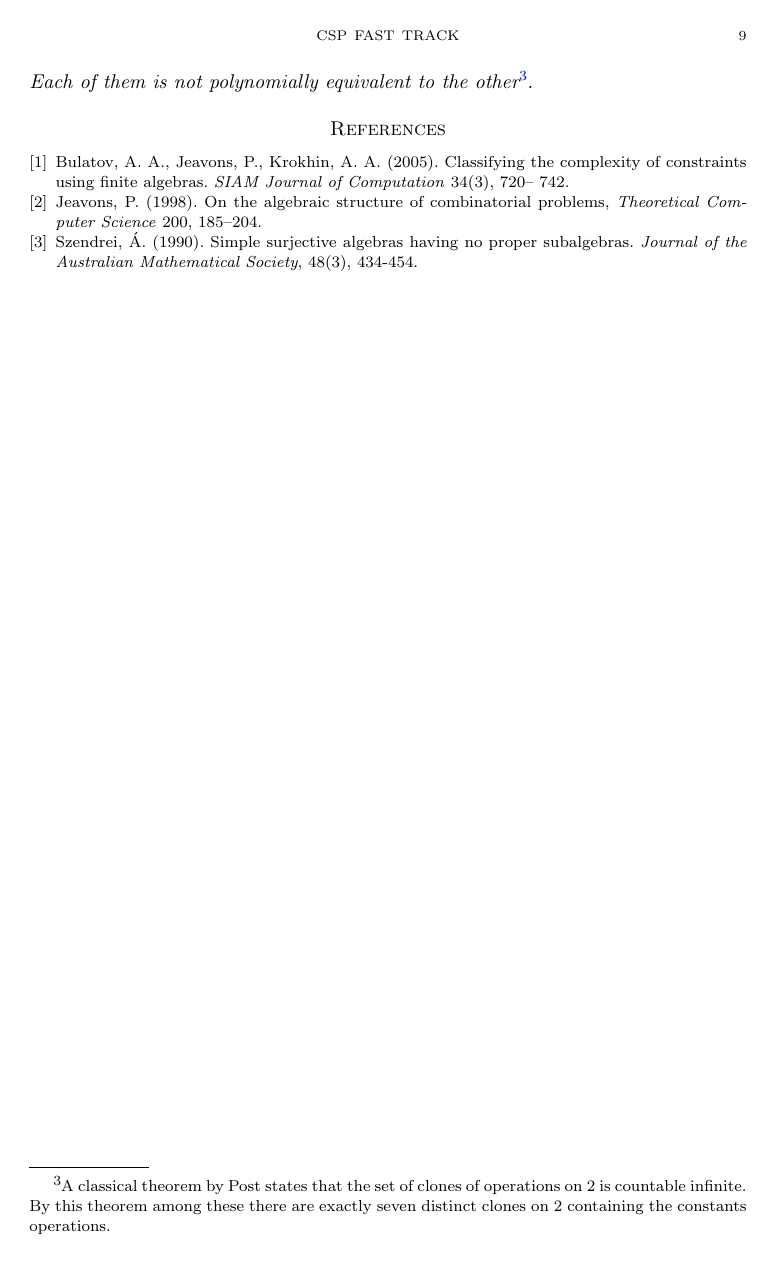
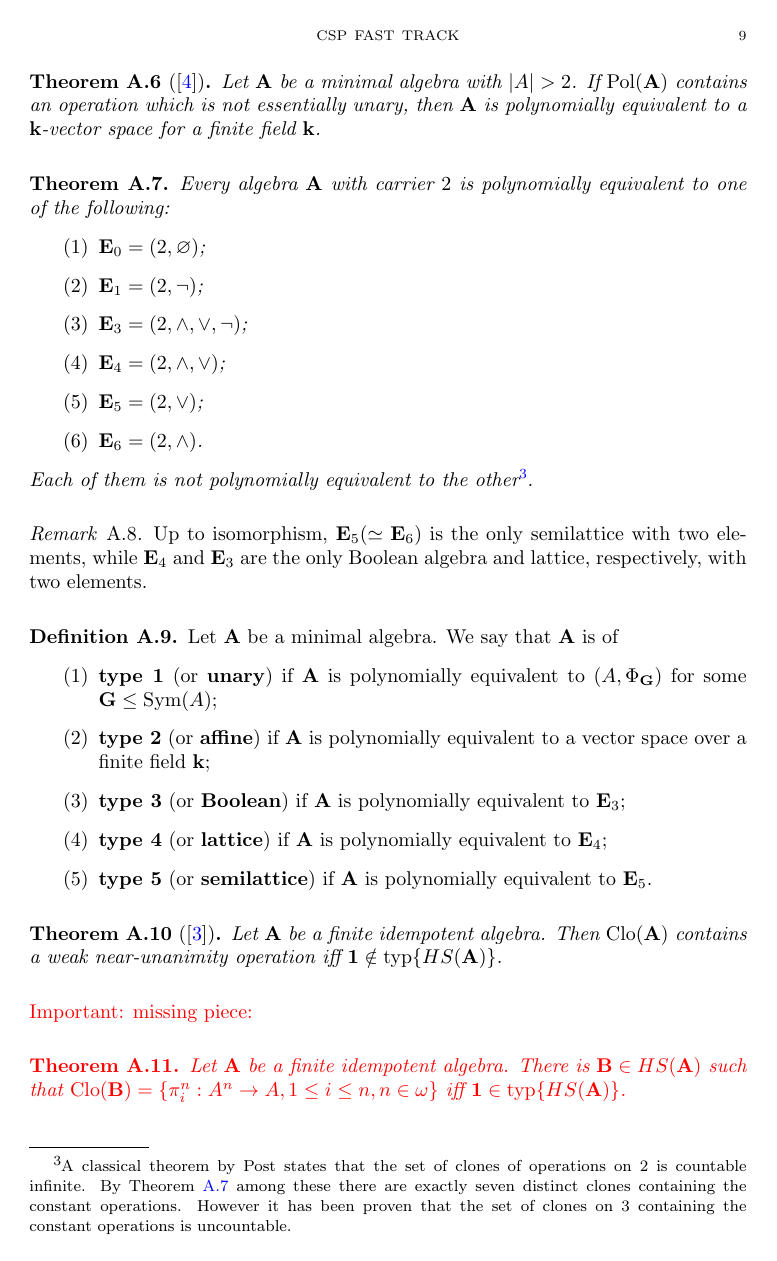
Before and after one commit to arturodefaveri/csp, a LaTeX paper (csp.tex): page 9 of 9 before the commit and page 9 of 10 after it. Compiled offline with pdfLaTeX.

Commit message:
edit 14/12

```diff
--- a/csp.tex
+++ b/csp.tex
@@ -40,7 +40,9 @@
 \DeclareMathOperator{\Pol}{Pol}
 \DeclareMathOperator{\NP}{NP}
 \DeclareMathOperator{\id}{id}
+\DeclareMathOperator{\typ}{typ}
 \DeclareMathOperator{\End}{End}
+\DeclareMathOperator{\Sym}{Sym}
 
 \begin{document}
 \title{CSP Fast Track}
@@ -678,4 +703,14 @@ We shall prove that, up to polynomial equivalence, there are no other finite min
+\end{lemma}
+
 \begin{theorem}
+    [\cite{classification-minimal}]
+    Let $\mathbf{A}$ be a minimal algebra with $|A| > 2$.
+    If $\Pol(\mathbf{A})$ contains an operation which is not essentially unary, then $\mathbf{A}$ is polynomially equivalent to a $\mathbf{k}$-vector space for a finite field $\mathbf{k}$.
+\end{theorem}
+
+
+\begin{theorem}
+    \label{classification-two}
     Every algebra $\mathbf{A}$ with carrier $2$ is polynomially equivalent to one of the following:
     \begin{enumerate}
         \item $\mathbf{E}_0= (2, \varnothing)$;
@@ -686,14 +721,48 @@ We shall prove that, up to polynomial equivalence, there are no other finite min
         \item $\mathbf{E}_6 = (2, \land)$.
     \end{enumerate}
     Each of them is not polynomially equivalent to the other\footnote{A classical theorem by Post states that the set of clones of operations on $2$ is countable infinite.
-    By this theorem among these there are exactly seven distinct clones on $2$ containing the constants operations.}.
+    By Theorem \ref{classification-two} among these there are exactly seven distinct clones containing the constant operations.
+    However it has been proven that the set of clones on $3$ containing the constant operations is uncountable.}.
 \end{theorem}
+
+\begin{remark}
+    Up to isomorphism, $\mathbf{E}_5 (\simeq \mathbf{E}_6)$ is the only semilattice with two elements, while $\mathbf{E}_4$ and $\mathbf{E}_3$ are the only Boolean algebra and lattice, respectively, with two elements.
+\end{remark}
+
+\begin{definition}
+    Let $\mathbf{A}$ be a minimal algebra.
+    We say that $\mathbf{A}$ is of
+    \begin{enumerate}
+        \item \textbf{type 1} (or \textbf{unary}) if $\mathbf{A}$ is polynomially equivalent to $(A, \Phi_\mathbf{G})$ for some $\mathbf{G} \le \Sym(A)$;
+        \item \textbf{type 2} (or \textbf{affine}) if $\mathbf{A}$ is polynomially equivalent to a vector space over a finite field $\mathbf{k}$;
+        \item \textbf{type 3} (or \textbf{Boolean}) if $\mathbf{A}$ is polynomially equivalent to $\mathbf{E}_3$;
+        \item \textbf{type 4} (or \textbf{lattice}) if $\mathbf{A}$ is polynomially equivalent to $\mathbf{E}_4$;
+        \item \textbf{type 5} (or \textbf{semilattice}) if $\mathbf{A}$ is polynomially equivalent to $\mathbf{E}_5$.
+    \end{enumerate}
+\end{definition}
+
+\begin{theorem}
+    [\cite{wnu}]
+    Let $\mathbf{A}$ be a finite idempotent algebra.
+    Then $\Clo(\mathbf{A})$ contains a weak near-unanimity operation iff $\mathbf{1} \notin \typ\{HS(\mathbf{A})\}$.
+\end{theorem}
+
+\textcolor{red}{Important: missing piece:
+\begin{theorem}
+    Let $\mathbf{A}$ be a finite idempotent algebra.
+    There is $\mathbf{B} \in HS(\mathbf{A})$ such that $\Clo(\mathbf{B})=\{\pi^n_i: A^n \to A, 1 \le i \le n, n \in \omega\}$ iff $\mathbf{1} \in \typ\{HS(\mathbf{A})\}$.
+\end{theorem}
+}
 
 \begin{thebibliography}{9}
     \bibitem{bulatov-jeavons}
     Bulatov, A. A.,  Jeavons, P., Krokhin, A. A. (2005). Classifying the complexity of constraints using finite algebras. \emph{SIAM Journal of Computation} 34(3), 720– 742.
     \bibitem{jeavons}
     Jeavons, P. (1998). On the algebraic structure of combinatorial problems, \emph{Theoretical Computer Science} 200, 185–204.
+    \bibitem{wnu}
+    Mar\'oti, M., McKenzie, R. (2008). Existence theorems for weakly symmetric operations. \emph{Algebra Universalis} 59, 463-489.
+    \bibitem{classification-minimal}
+    P\'alfy, P. P. (1984). Unary polynomials in algebras I. \emph{Algebra Universalis} 18, 262–273.
     \bibitem{classification}
     Szendrei, Á. (1990). Simple surjective algebras having no proper subalgebras. \emph{Journal of the Australian Mathematical Society}, 48(3), 434-454.
  \end{thebibliography}
```
Also changed, not shown: csp.pdf, csp.tex (29 more changed lines).
